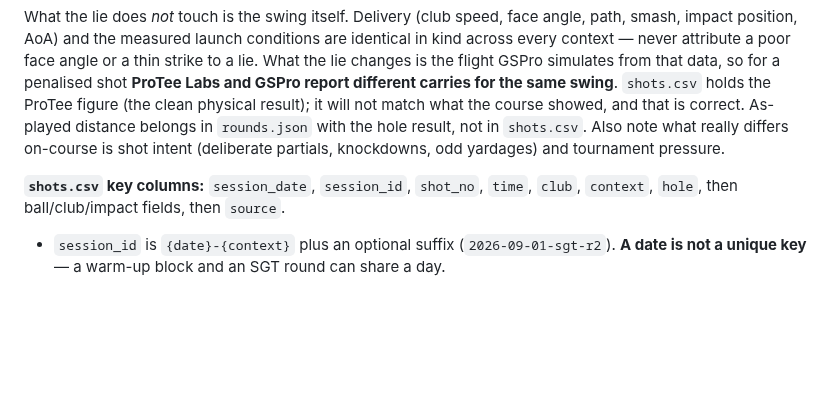
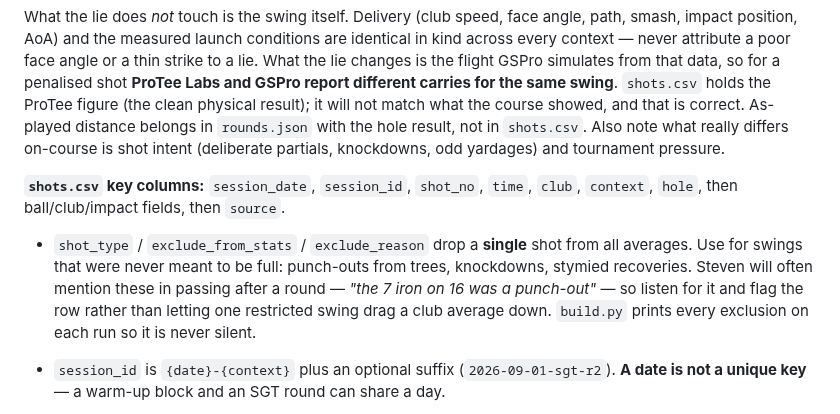
Before and after one commit to StevenFay/golf, a Markdown page: skill/SKILL.md, the part around the change. Drawn GitHub-style; blank space fills up the shorter version.

Commit message:
Skill: listen for punch-outs and recoveries, flag them per-shot

```diff
--- a/skill/SKILL.md
+++ b/skill/SKILL.md
@@ -109,6 +109,12 @@ yardages) and tournament pressure.
 **`shots.csv` key columns:** `session_date`, `session_id`, `shot_no`, `time`, `club`,
 `context`, `hole`, then ball/club/impact fields, then `source`.
 
+- `shot_type` / `exclude_from_stats` / `exclude_reason` drop a **single** shot from all
+  averages. Use for swings that were never meant to be full: punch-outs from trees,
+  knockdowns, stymied recoveries. Steven will often mention these in passing after a
+  round — *"the 7 iron on 16 was a punch-out"* — so listen for it and flag the row
+  rather than letting one restricted swing drag a club average down. `build.py` prints
+  every exclusion on each run so it is never silent.
 - `session_id` is `{date}-{context}` plus an optional suffix (`2026-09-01-sgt-r2`).
   **A date is not a unique key** — a warm-up block and an SGT round can share a day.
 - Every session needs a human **`description`**, stored in `sessions.csv` (or
```
